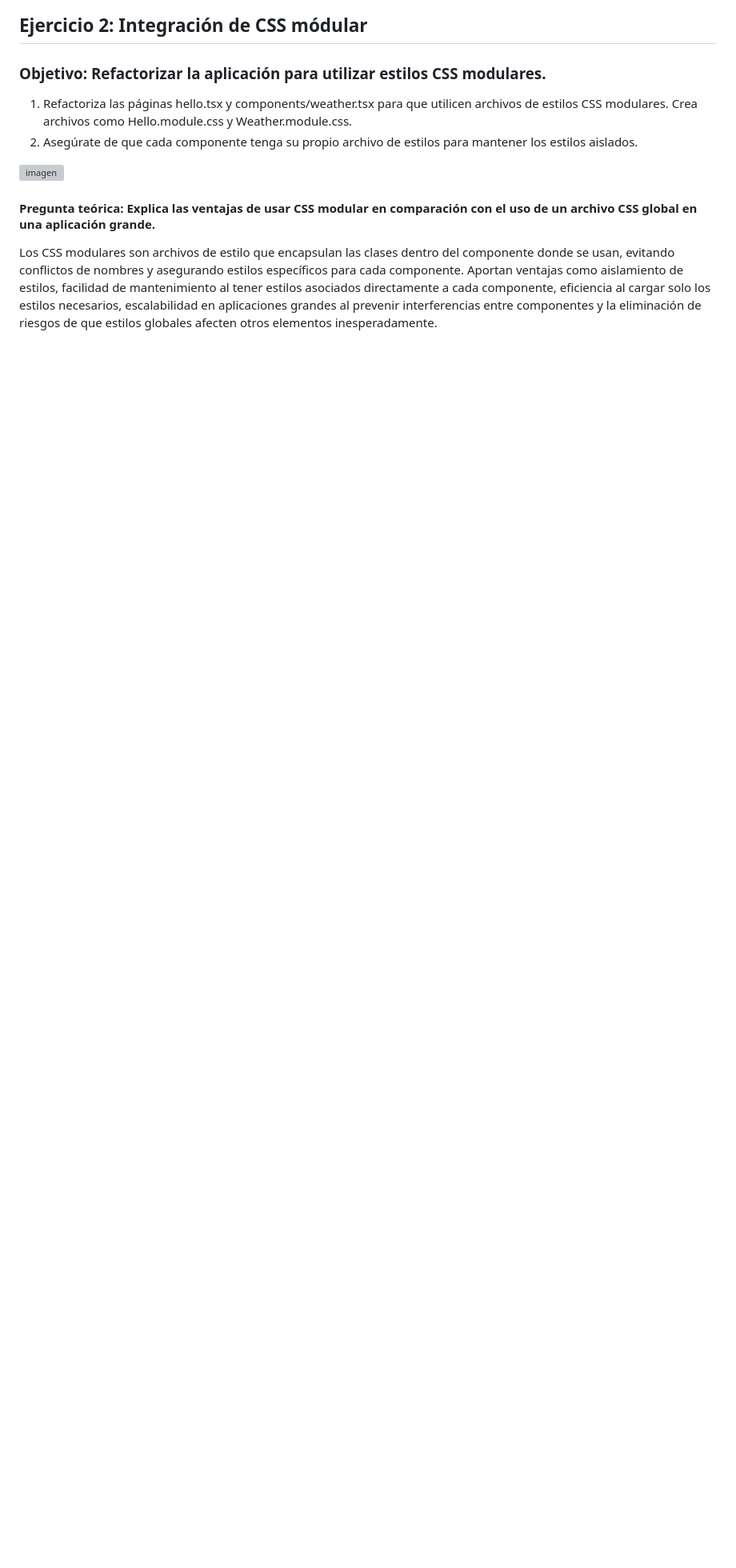
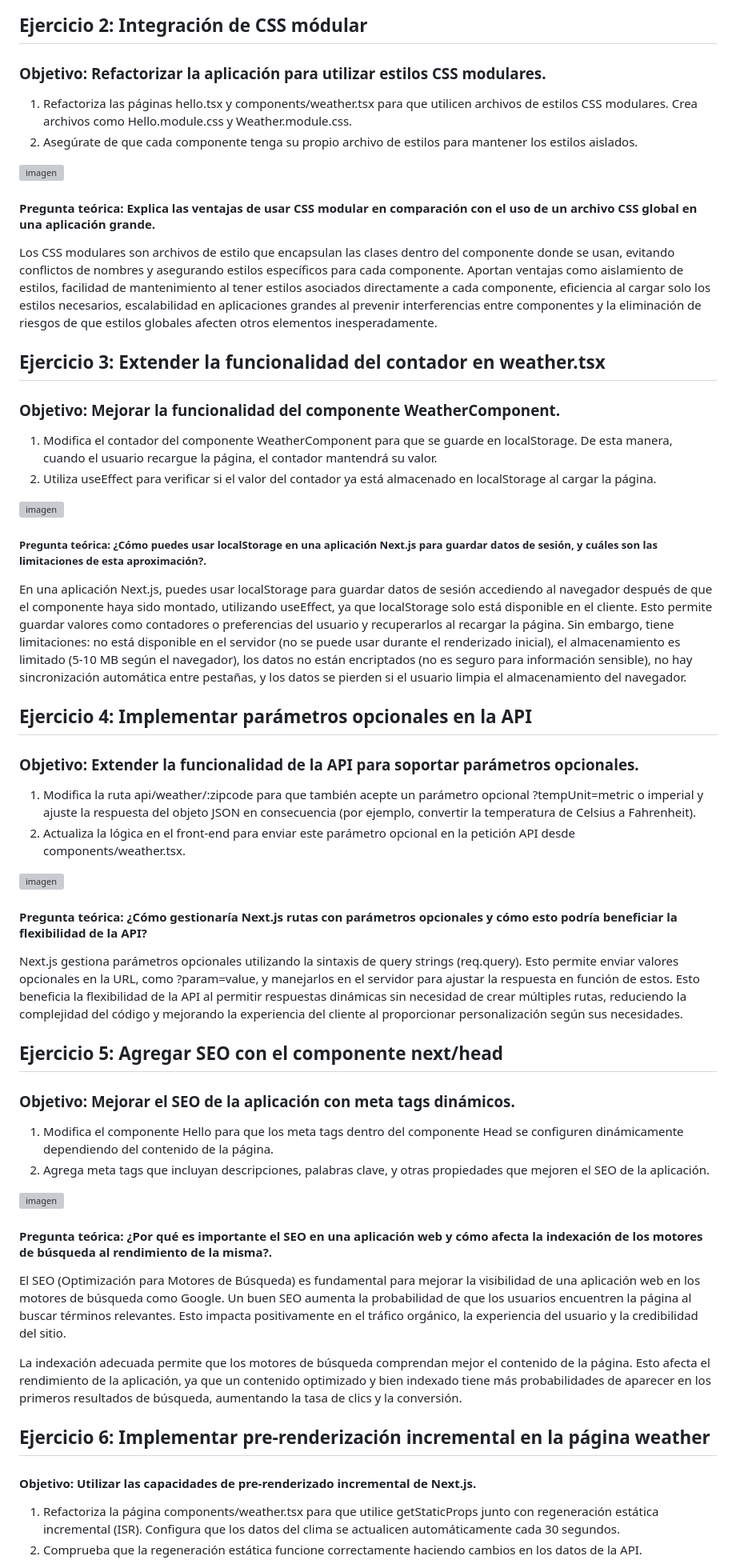
Before and after one commit to anttox/Acts-C8288, a Markdown page: Actividad_11/README.md, the part around the change printed below. Shown: that part at 80% size. GitHub-like rendering; blank space fills up the shorter version; grey boxes are pictures that could not be loaded.

```diff
--- a/Actividad_11/README.md
+++ b/Actividad_11/README.md
@@ -75,3 +74,52 @@ estilos aislados.
 
 #### Pregunta teórica: Explica las ventajas de usar CSS modular en comparación con el uso de un archivo CSS global en una aplicación grande.
 Los CSS modulares son archivos de estilo que encapsulan las clases dentro del componente donde se usan, evitando conflictos de nombres y asegurando estilos específicos para cada componente. Aportan ventajas como aislamiento de estilos, facilidad de mantenimiento al tener estilos asociados directamente a cada componente, eficiencia al cargar solo los estilos necesarios, escalabilidad en aplicaciones grandes al prevenir interferencias entre componentes y la eliminación de riesgos de que estilos globales afecten otros elementos inesperadamente.
+
+## Ejercicio 3: Extender la funcionalidad del contador en weather.tsx
+### Objetivo: Mejorar la funcionalidad del componente WeatherComponent.
+1. Modifica el contador del componente WeatherComponent para que se guarde en
+localStorage. De esta manera, cuando el usuario recargue la página, el contador
+mantendrá su valor.
+2. Utiliza useEffect para verificar si el valor del contador ya está almacenado en
+localStorage al cargar la página.
+
+![imagen](https://github.com/user-attachments/assets/daa82646-ffb1-497b-97fb-e8e0962316b5)
+
+##### Pregunta teórica: ¿Cómo puedes usar localStorage en una aplicación Next.js para guardar datos de sesión, y cuáles son las limitaciones de esta aproximación?.
+En una aplicación Next.js, puedes usar localStorage para guardar datos de sesión accediendo al navegador después de que el componente haya sido montado, utilizando useEffect, ya que localStorage solo está disponible en el cliente. Esto permite guardar valores como contadores o preferencias del usuario y recuperarlos al recargar la página. Sin embargo, tiene limitaciones: no está disponible en el servidor (no se puede usar durante el renderizado inicial), el almacenamiento es limitado (5-10 MB según el navegador), los datos no están encriptados (no es seguro para información sensible), no hay sincronización automática entre pestañas, y los datos se pierden si el usuario limpia el almacenamiento del navegador.
+
+## Ejercicio 4: Implementar parámetros opcionales en la API
+### Objetivo: Extender la funcionalidad de la API para soportar parámetros opcionales.
+1. Modifica la ruta api/weather/:zipcode para que también acepte un parámetro
+opcional ?tempUnit=metric o imperial y ajuste la respuesta del objeto JSON en
+consecuencia (por ejemplo, convertir la temperatura de Celsius a Fahrenheit).
+2. Actualiza la lógica en el front-end para enviar este parámetro opcional en la petición API
+desde components/weather.tsx.
+
+![imagen](https://github.com/user-attachments/assets/cfd5978d-cf59-4dd3-918a-54cd31627939)
+
+#### Pregunta teórica: ¿Cómo gestionaría Next.js rutas con parámetros opcionales y cómo esto podría beneficiar la flexibilidad de la API?
+Next.js gestiona parámetros opcionales utilizando la sintaxis de query strings (req.query). Esto permite enviar valores opcionales en la URL, como ?param=value, y manejarlos en el servidor para ajustar la respuesta en función de estos. Esto beneficia la flexibilidad de la API al permitir respuestas dinámicas sin necesidad de crear múltiples rutas, reduciendo la complejidad del código y mejorando la experiencia del cliente al proporcionar personalización según sus necesidades.
+
+## Ejercicio 5: Agregar SEO con el componente next/head
+### Objetivo: Mejorar el SEO de la aplicación con meta tags dinámicos.
+1. Modifica el componente Hello para que los meta tags dentro del componente Head se
+configuren dinámicamente dependiendo del contenido de la página.
+2. Agrega meta tags que incluyan descripciones, palabras clave, y otras propiedades que
+mejoren el SEO de la aplicación.
+
+![imagen](https://github.com/user-attachments/assets/71fede93-cd18-447d-98ae-c54a4c4e7531)
+
+#### Pregunta teórica: ¿Por qué es importante el SEO en una aplicación web y cómo afecta la indexación de los motores de búsqueda al rendimiento de la misma?.
+El SEO (Optimización para Motores de Búsqueda) es fundamental para mejorar la visibilidad de una aplicación web en los motores de búsqueda como Google. Un buen SEO aumenta la probabilidad de que los usuarios encuentren la página al buscar términos relevantes. Esto impacta positivamente en el tráfico orgánico, la experiencia del usuario y la credibilidad del sitio.
+
+La indexación adecuada permite que los motores de búsqueda comprendan mejor el contenido de la página. Esto afecta el rendimiento de la aplicación, ya que un contenido optimizado y bien indexado tiene más probabilidades de aparecer en los primeros resultados de búsqueda, aumentando la tasa de clics y la conversión.
+
+## Ejercicio 6: Implementar pre-renderización incremental en la página weather
+#### Objetivo: Utilizar las capacidades de pre-renderizado incremental de Next.js.
+1. Refactoriza la página components/weather.tsx para que utilice getStaticProps junto
+con regeneración estática incremental (ISR). Configura que los datos del clima se actualicen
+automáticamente cada 30 segundos.
+2. Comprueba que la regeneración estática funcione correctamente haciendo cambios en los
+datos de la API.
+
```
Also changed, not shown: other parts of Actividad_11/README.md (+4 -1 lines).
